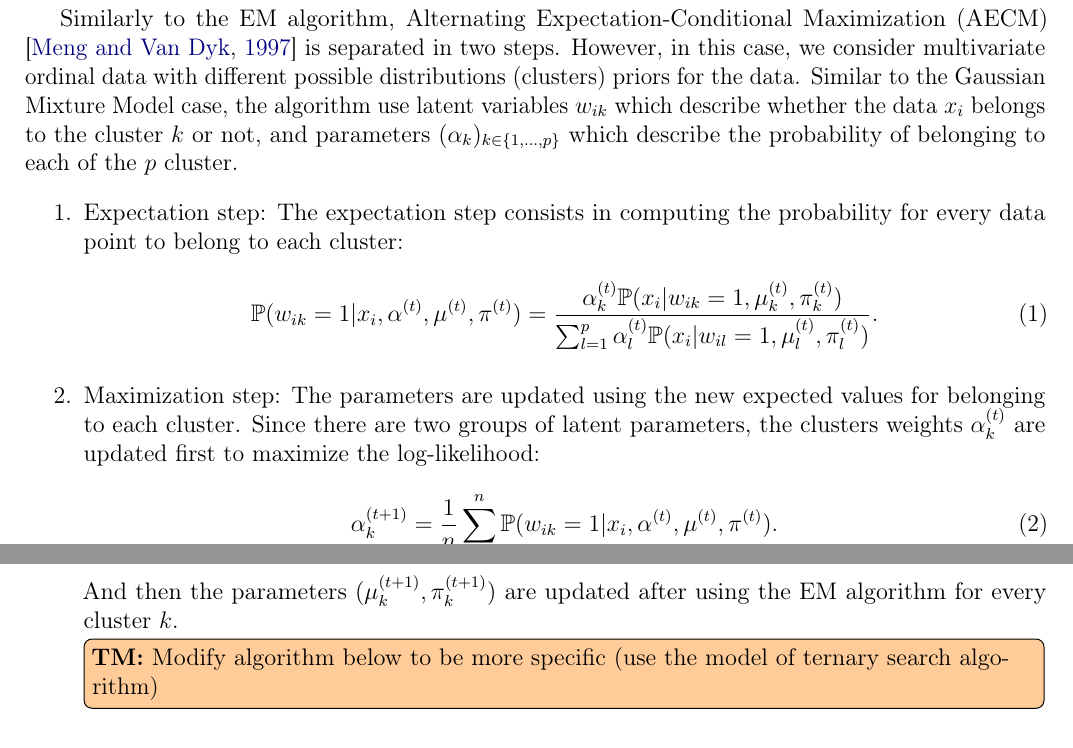
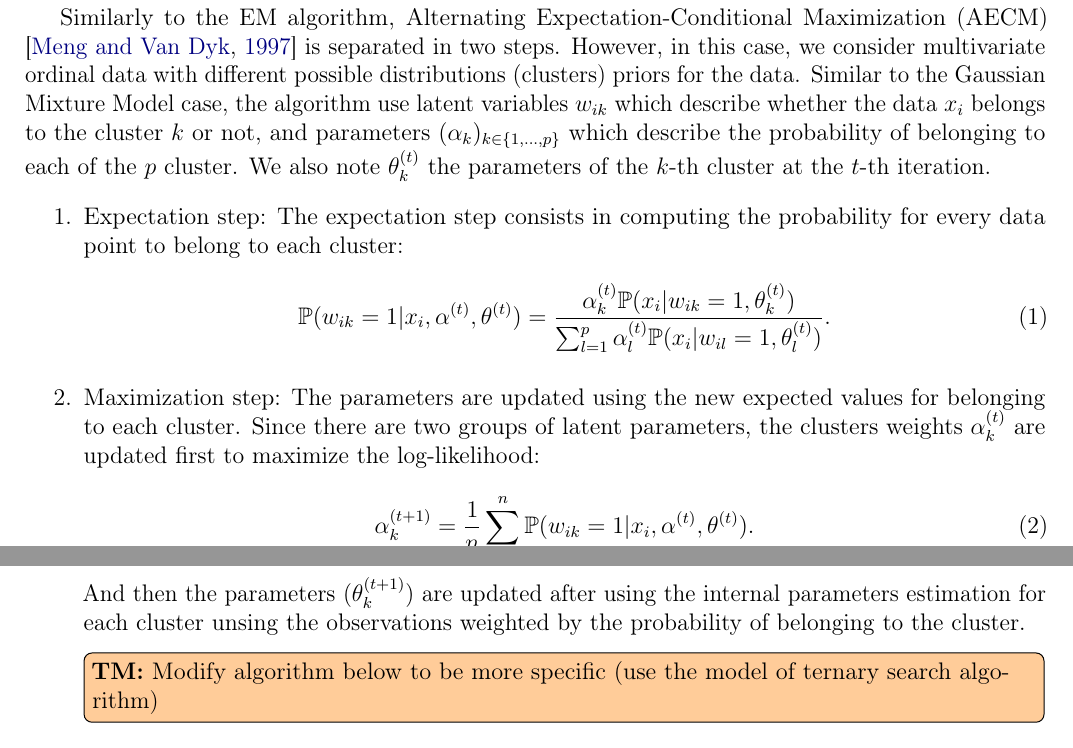
Before and after one commit to Thomick/Ordinal-data-clustering, a LaTeX document (report/report.tex, which reads report/subtex/aecm.tex): two parts of pages 4 and 5 of 38, joined at a grey line, cut so that both start at the same text. Compiled offline with pdfLaTeX.

Commit message:
Fixed notations

```diff
--- a/report/subtex/aecm.tex
+++ b/report/subtex/aecm.tex
@@ -2,17 +2,17 @@
 \label{sec:aecm}
 
 \tm{Introduce all the requrired notation in a clear manner (maybe in the previous section), so it is easy to find the signification of each letter}
-Similarly to the EM algorithm, Alternating Expectation-Conditional Maximization (AECM) \citep{meng1997algorithm} is separated in two steps. However, in this case, we consider multivariate ordinal data with different possible distributions (clusters) priors for the data. Similar to the Gaussian Mixture Model case, the algorithm use latent variables $w_{ik}$ which describe whether the data $x_i$ belongs to the cluster $k$ or not, and parameters $(\alpha_k)_{k\in \{1, \ldots, p\}}$ which describe the probability of belonging to each of the $p$ cluster.
+Similarly to the EM algorithm, Alternating Expectation-Conditional Maximization (AECM) \citep{meng1997algorithm} is separated in two steps. However, in this case, we consider multivariate ordinal data with different possible distributions (clusters) priors for the data. Similar to the Gaussian Mixture Model case, the algorithm use latent variables $w_{ik}$ which describe whether the data $x_i$ belongs to the cluster $k$ or not, and parameters $(\alpha_k)_{k\in \{1, \ldots, p\}}$ which describe the probability of belonging to each of the $p$ cluster. We also note $\theta_k^{(t)}$ the parameters of the $k$-th cluster at the $t$-th iteration.
 \begin{enumerate}
     \item Expectation step: The expectation step consists in computing the probability for every data point to belong to each cluster:
     \begin{equation}
-        \mathbb{P}(w_{ik}=1|x_i, \alpha^{(t)}, \mu^{(t)}, \pi^{(t)}) = \frac{\alpha_k^{(t)}\mathbb{P}(x_i|w_{ik}=1, \mu_k^{(t)}, \pi_k^{(t)})}{\sum_{l=1}^p\alpha_l^{(t)}\mathbb{P}(x_i|w_{il}=1, \mu_l^{(t)}, \pi_l^{(t)})}.
+        \mathbb{P}(w_{ik}=1|x_i, \alpha^{(t)}, \theta^{(t)}) = \frac{\alpha_k^{(t)}\mathbb{P}(x_i|w_{ik}=1, \theta_k^{(t)})}{\sum_{l=1}^p\alpha_l^{(t)}\mathbb{P}(x_i|w_{il}=1, \theta_l^{(t)})}.
     \end{equation}
     \item Maximization step: The parameters are updated using the new expected values for belonging to each cluster. Since there are two groups of latent parameters, the clusters weights $\alpha_k^{(t)}$ are updated first to maximize the log-likelihood:
     \begin{equation}
-    \alpha_k^{(t+1)} = \frac{1}{n} \sum_{i=1}^n \mathbb{P}(w_{ik}=1|x_i, \alpha^{(t)}, \mu^{(t)}, \pi^{(t)}).
+    \alpha_k^{(t+1)} = \frac{1}{n} \sum_{i=1}^n \mathbb{P}(w_{ik}=1|x_i, \alpha^{(t)}, \theta^{(t)}).
     \end{equation}
-    And then the parameters $(\mu_k^{(t+1)}, \pi_k^{(t+1)})$ are updated after using the EM algorithm for every cluster $k$.
+    And then the parameters $(\theta_k^{(t + 1)})$ are updated after using the internal parameters estimation for each cluster unsing the observations weighted by the probability of belonging to the cluster.
 
 \tm {Modify algorithm below to be more specific (use the model of ternary search algorithm)}
 \begin{algorithm}
```
